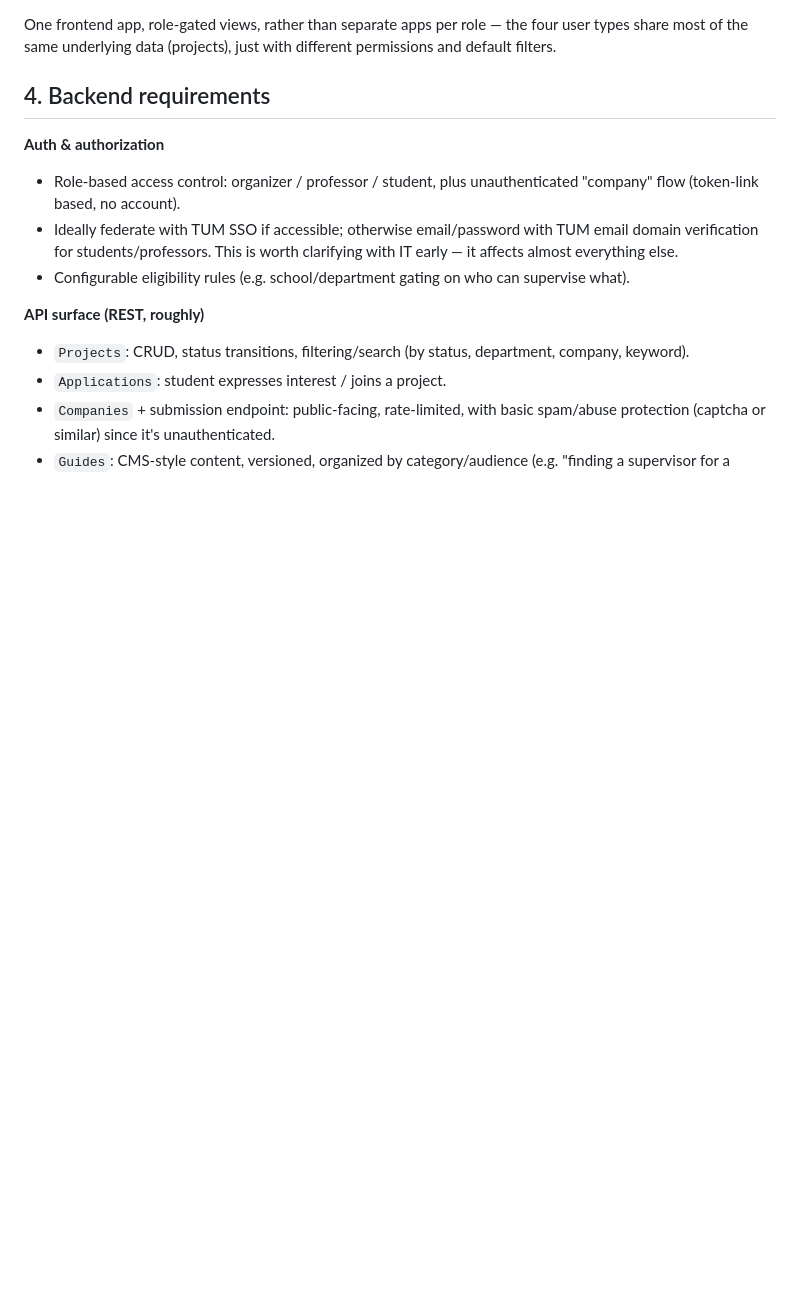
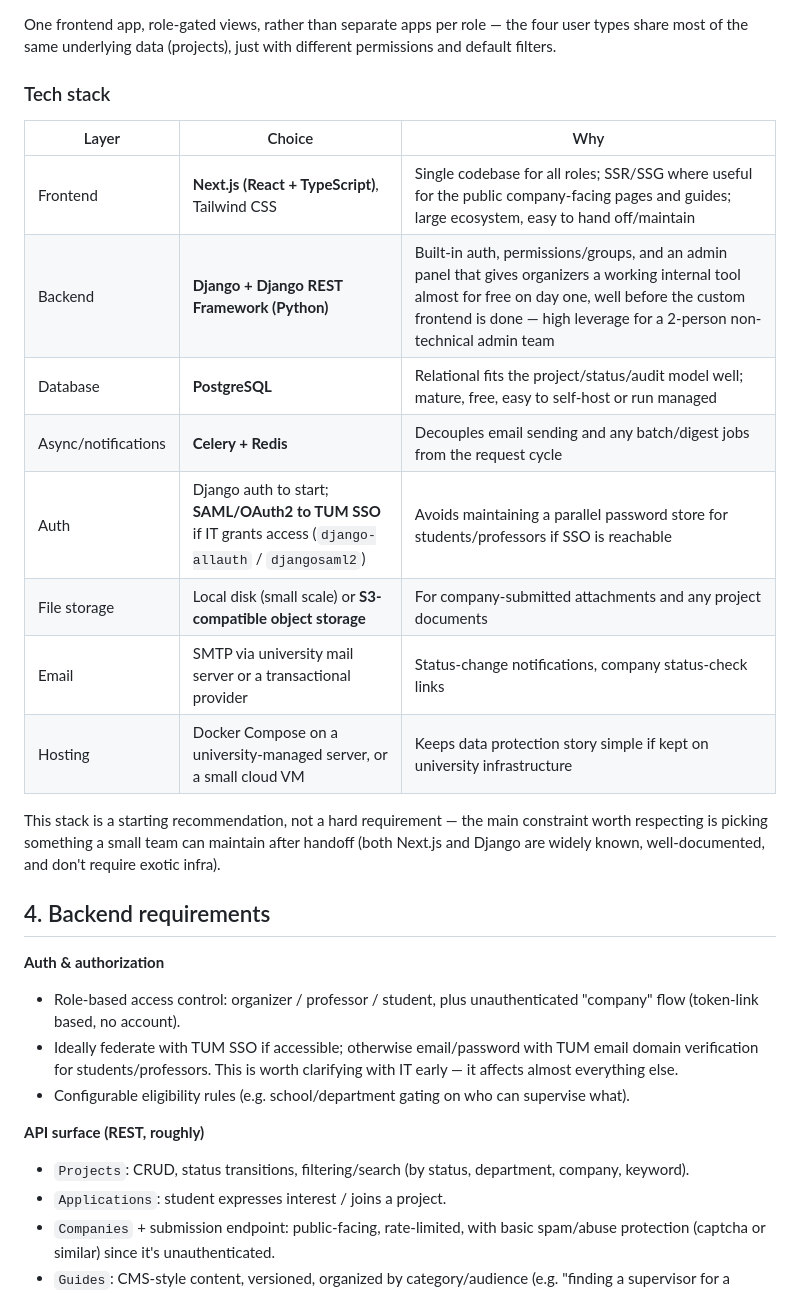
Before and after one commit to nan1220/Collaboration_Platform, a Markdown page: architecture.md, the part around one of its changes. Drawn GitHub-style; blank space fills up the shorter version.

Commit message:
Add Mermaid architecture diagram and tech stack recommendation

````diff
--- a/architecture.md
+++ b/architecture.md
@@ -60,6 +80,21 @@ Every transition should write an `AuditLogEntry` — requirement #1 is explicitl
 ```
 
 One frontend app, role-gated views, rather than separate apps per role — the four user types share most of the same underlying data (projects), just with different permissions and default filters.
+
+### Tech stack
+
+| Layer | Choice | Why |
+|---|---|---|
+| Frontend | **Next.js (React + TypeScript)**, Tailwind CSS | Single codebase for all roles; SSR/SSG where useful for the public company-facing pages and guides; large ecosystem, easy to hand off/maintain |
+| Backend | **Django + Django REST Framework (Python)** | Built-in auth, permissions/groups, and an admin panel that gives organizers a working internal tool almost for free on day one, well before the custom frontend is done — high leverage for a 2-person non-technical admin team |
+| Database | **PostgreSQL** | Relational fits the project/status/audit model well; mature, free, easy to self-host or run managed |
+| Async/notifications | **Celery + Redis** | Decouples email sending and any batch/digest jobs from the request cycle |
+| Auth | Django auth to start; **SAML/OAuth2 to TUM SSO** if IT grants access (`django-allauth` / `djangosaml2`) | Avoids maintaining a parallel password store for students/professors if SSO is reachable |
+| File storage | Local disk (small scale) or **S3-compatible object storage** | For company-submitted attachments and any project documents |
+| Email | SMTP via university mail server or a transactional provider | Status-change notifications, company status-check links |
+| Hosting | Docker Compose on a university-managed server, or a small cloud VM | Keeps data protection story simple if kept on university infrastructure |
+
+This stack is a starting recommendation, not a hard requirement — the main constraint worth respecting is picking something a small team can maintain after handoff (both Next.js and Django are widely known, well-documented, and don't require exotic infra).
 
 ## 4. Backend requirements
 
````
Also changed, not shown: other parts of architecture.md (+42 -22 lines).
